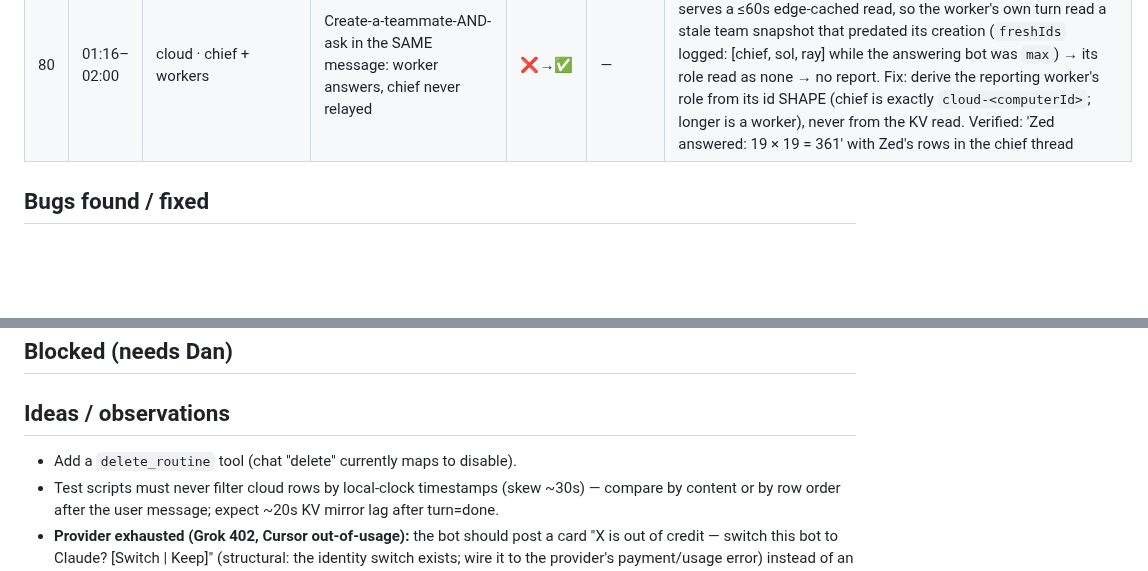
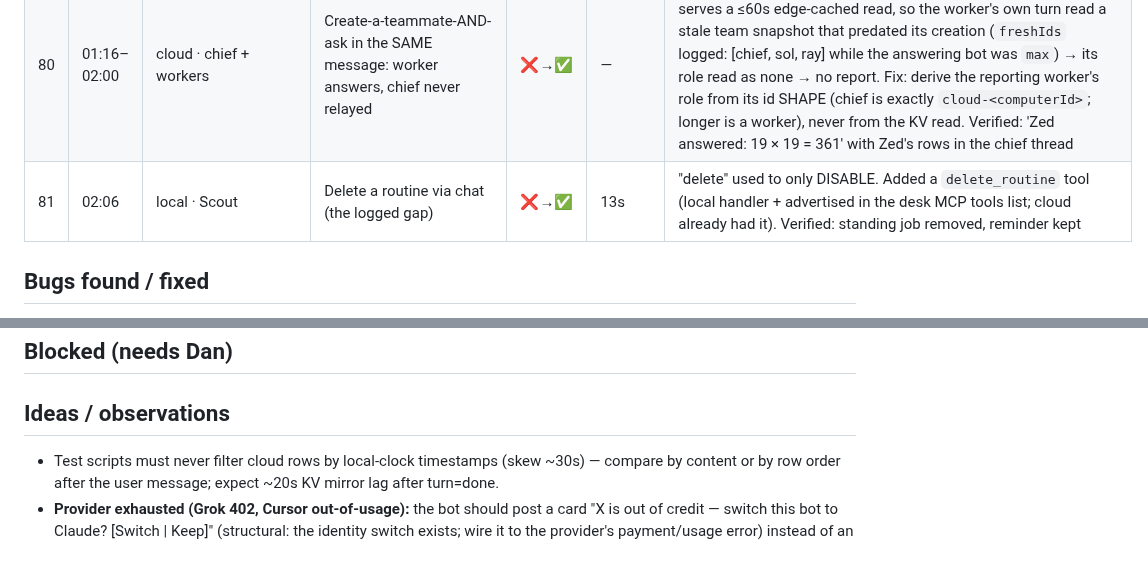
Before and after one commit to sub8bot/Sub8, a Markdown page: testing/soak/2026-09-02.md, 2 parts joined by grey strips. GitHub-like rendering; blank space fills up the shorter version.

Commit message:
soak: tick 81 (delete_routine)

```diff
--- a/testing/soak/2026-09-02.md
+++ b/testing/soak/2026-09-02.md
@@ -88,6 +88,7 @@ Legend: ✅ pass · ⚠️ pass with wart · ❌ fail (bug filed/fixed below) ·
 | 78 | 01:14 | local · Scout+Echo | Mixed ask re-run after the prompt fix | ✅ | 24s | "Canberra" via send_message + delegation line + Echo's 225 — nothing lost |
 | 79 | 01:15 | cloud infra | Golden image rebuilt with the routines fixes (243850052) → prod | ✅ | ~25 min | No stale base droplets left behind |
 | 80 | 01:16–02:00 | cloud · chief + workers | Create-a-teammate-AND-ask in the SAME message: worker answers, chief never relayed | ❌→✅ | — | ROOT-CAUSED + FIXED (cloud f5b6baf). Cloudflare `env.KV.get` serves a ≤60s edge-cached read, so the worker's own turn read a stale team snapshot that predated its creation (`freshIds` logged: [chief, sol, ray] while the answering bot was `max`) → its role read as none → no report. Fix: derive the reporting worker's role from its id SHAPE (chief is exactly `cloud-<computerId>`; longer is a worker), never from the KV read. Verified: 'Zed answered: 19 × 19 = 361' with Zed's rows in the chief thread |
+| 81 | 02:06 | local · Scout | Delete a routine via chat (the logged gap) | ❌→✅ | 13s | "delete" used to only DISABLE. Added a `delete_routine` tool (local handler + advertised in the desk MCP tools list; cloud already had it). Verified: standing job removed, reminder kept |
 
 ## Bugs found / fixed
 - **Cloud lead report gating**: waits for the whole handoff set before its one turn (parity with local's outstanding set), with a 5-minute straggler cap.
@@ -110,7 +111,6 @@ Legend: ✅ pass · ⚠️ pass with wart · ❌ fail (bug filed/fixed below) ·
 ## Blocked (needs Dan)
 
 ## Ideas / observations
-- Add a `delete_routine` tool (chat "delete" currently maps to disable).
 - Test scripts must never filter cloud rows by local-clock timestamps (skew ~30s) — compare by content or by row order after the user message; expect ~20s KV mirror lag after turn=done.
 - **Provider exhausted (Grok 402, Cursor out-of-usage):** the bot should post a card "X is out of credit — switch this bot to Claude? [Switch | Keep]" (structural: the identity switch exists; wire it to the provider's payment/usage error) instead of an "Internal error" bubble.
 - talkWhileWorking's canned "Still working…" fires when a message arrives during a turn's first seconds — for an error turn it reads as a lie; consider posting it only after N seconds of real tool activity.
```
